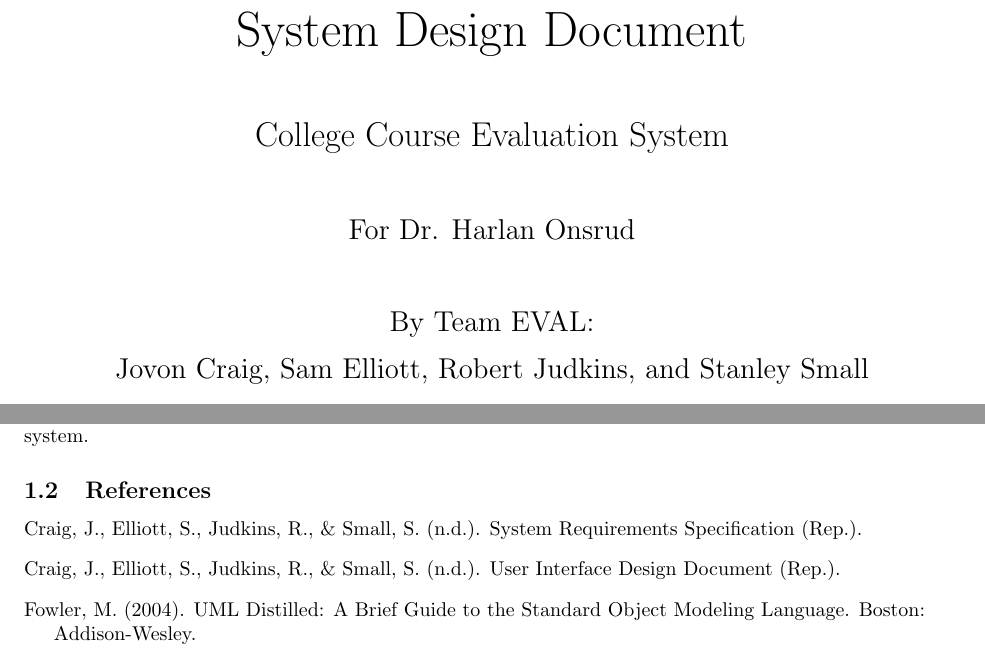
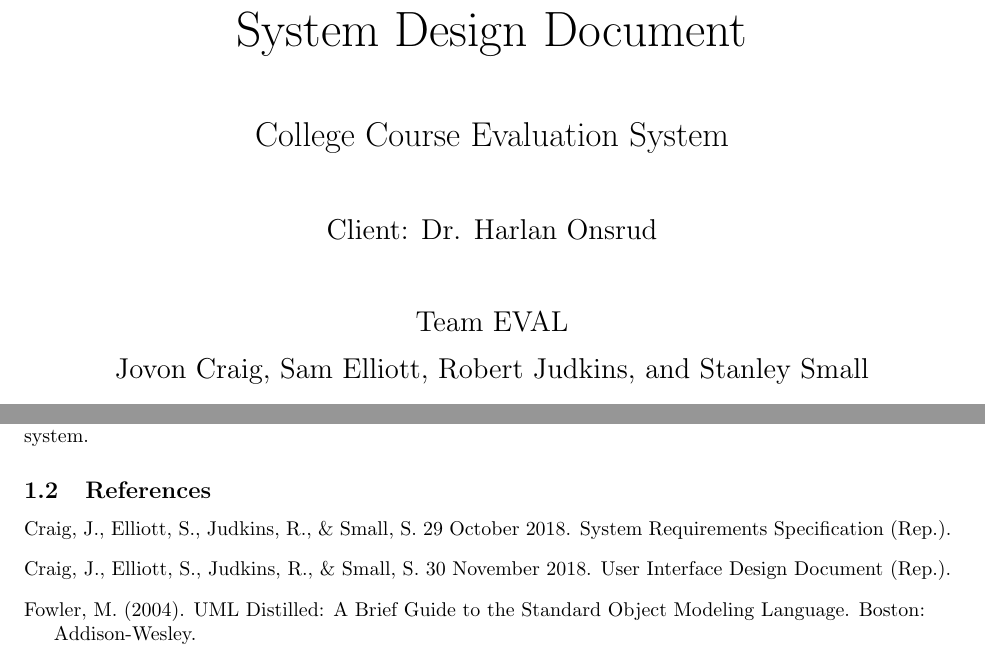
Before and after one commit to stanleysmall/capstone, a LaTeX document (documents/sdd.tex): two parts of pages 1 and 3 of 7, joined at a grey line, cut so that both start at the same text. Compiled offline with pdfLaTeX.

Commit message:
Brief formatting changes

```diff
--- a/documents/sdd.tex
+++ b/documents/sdd.tex
@@ -13,9 +13,9 @@
 \vspace{1cm}
 {\LARGE College Course Evaluation System\par}
 \vspace{1cm}
-{\Large For Dr. Harlan Onsrud\par}
+{\Large Client: Dr. Harlan Onsrud\par}
 \vspace{1cm}
-{\Large By Team EVAL:\par}
+{\Large Team EVAL\par}
 \vspace{.2cm}
 {\Large Jovon Craig, Sam Elliott, Robert Judkins, and Stanley Small\par}
 \vspace{1cm}
@@ -45,9 +45,9 @@ This document is intended for the development team, the product client, Dr. Harl
 
 \subsection{References}
 
-Craig, J., Elliott, S., Judkins, R., \& Small, S. (n.d.). System Requirements Specification (Rep.).
+Craig, J., Elliott, S., Judkins, R., \& Small, S. 29 October 2018. System Requirements Specification (Rep.).
 \vspace{3mm}\newline
-Craig, J., Elliott, S., Judkins, R., \& Small, S. (n.d.). User Interface Design Document (Rep.).
+Craig, J., Elliott, S., Judkins, R., \& Small, S. 30 November 2018. User Interface Design Document (Rep.).
 \vspace{3mm}\newline
 Fowler, M. (2004). UML Distilled: A Brief Guide to the Standard Object Modeling Language. Boston:
 
```
